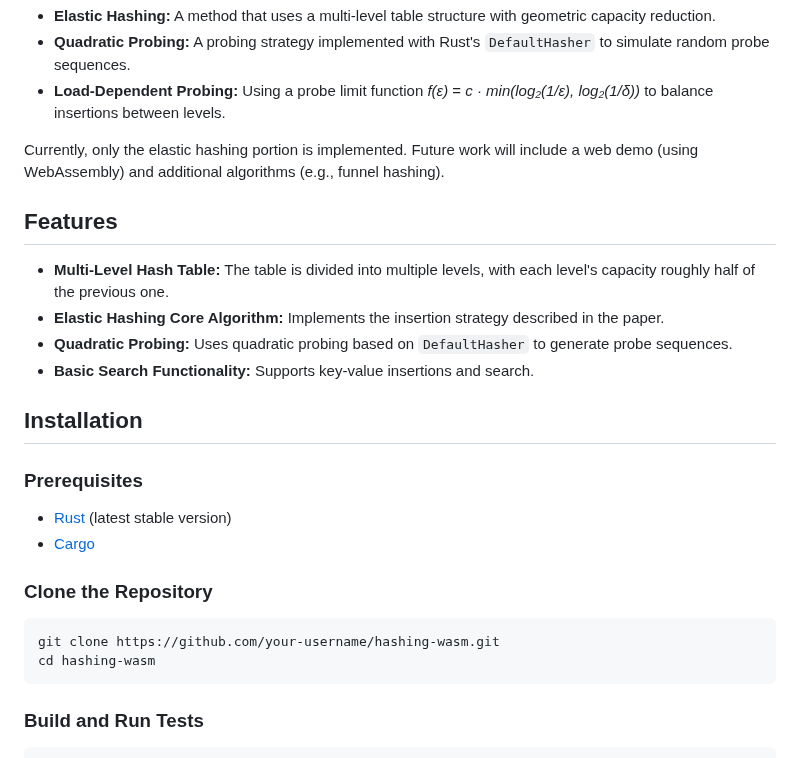
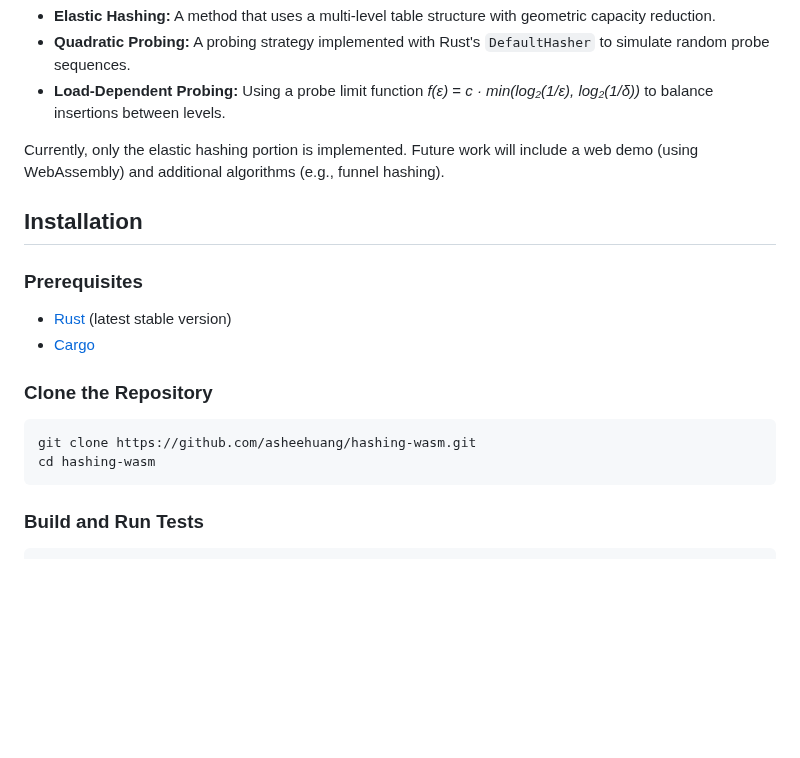
Before and after one commit to AsheeHuang/hashing-wasm, a Markdown page: README.md, the part around the change. Rendered like a GitHub page; blank space fills up the shorter version.

````diff
--- a/README.md
+++ b/README.md
@@ -12,12 +12,6 @@ The elastic hash table is designed for open addressing without reordering and ac
 
 Currently, only the elastic hashing portion is implemented. Future work will include a web demo (using WebAssembly) and additional algorithms (e.g., funnel hashing).
 
-## Features
-
-- **Multi-Level Hash Table:** The table is divided into multiple levels, with each level's capacity roughly half of the previous one.
-- **Elastic Hashing Core Algorithm:** Implements the insertion strategy described in the paper.
-- **Quadratic Probing:** Uses quadratic probing based on `DefaultHasher` to generate probe sequences.
-- **Basic Search Functionality:** Supports key-value insertions and search.
 
 ## Installation
 
@@ -29,7 +23,7 @@ Currently, only the elastic hashing portion is implemented. Future work will inc
 ### Clone the Repository
 
 ```bash
-git clone https://github.com/your-username/hashing-wasm.git
+git clone https://github.com/asheehuang/hashing-wasm.git
 cd hashing-wasm
 ```
 
````
